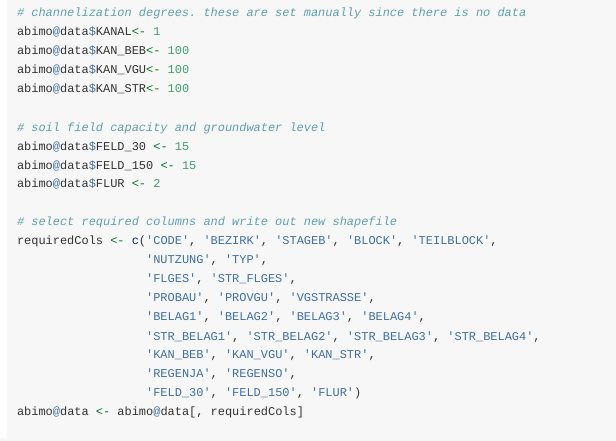
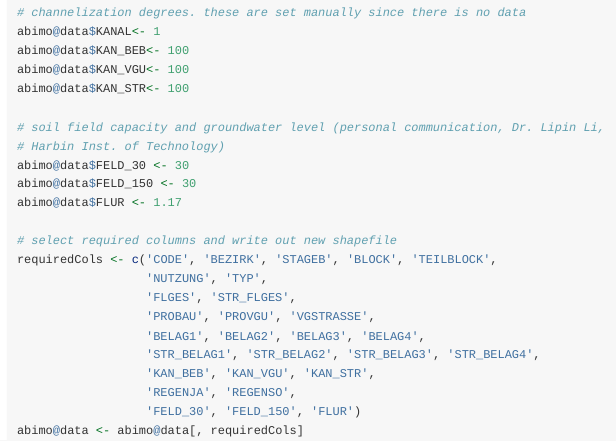
Before and after one commit to KWB-R/urbanAnnualRunoff, an R Markdown document (vignettes/workflow_jinxi.Rmd): the page in a window 1100 px wide, from 3880 px down. Rendered offline with R 4.5, knitr and Pandoc, with nearby package versions.

Commit message:
correct vignettes/workflow_jinxi.Rmd, used values for groundwater level and soil field capacity provided by HIT

```diff
--- a/vignettes/workflow_jinxi.Rmd
+++ b/vignettes/workflow_jinxi.Rmd
@@ -222,10 +222,11 @@ abimo@data$KAN_BEB<- 100
 abimo@data$KAN_VGU<- 100
 abimo@data$KAN_STR<- 100
 
-# soil field capacity and groundwater level
-abimo@data$FELD_30 <- 15
-abimo@data$FELD_150 <- 15
-abimo@data$FLUR <- 2
+# soil field capacity and groundwater level (personal communication, Dr. Lipin Li,
+# Harbin Inst. of Technology)
+abimo@data$FELD_30 <- 30
+abimo@data$FELD_150 <- 30
+abimo@data$FLUR <- 1.17
 
 # select required columns and write out new shapefile
 requiredCols <- c('CODE', 'BEZIRK', 'STAGEB', 'BLOCK', 'TEILBLOCK',
```
